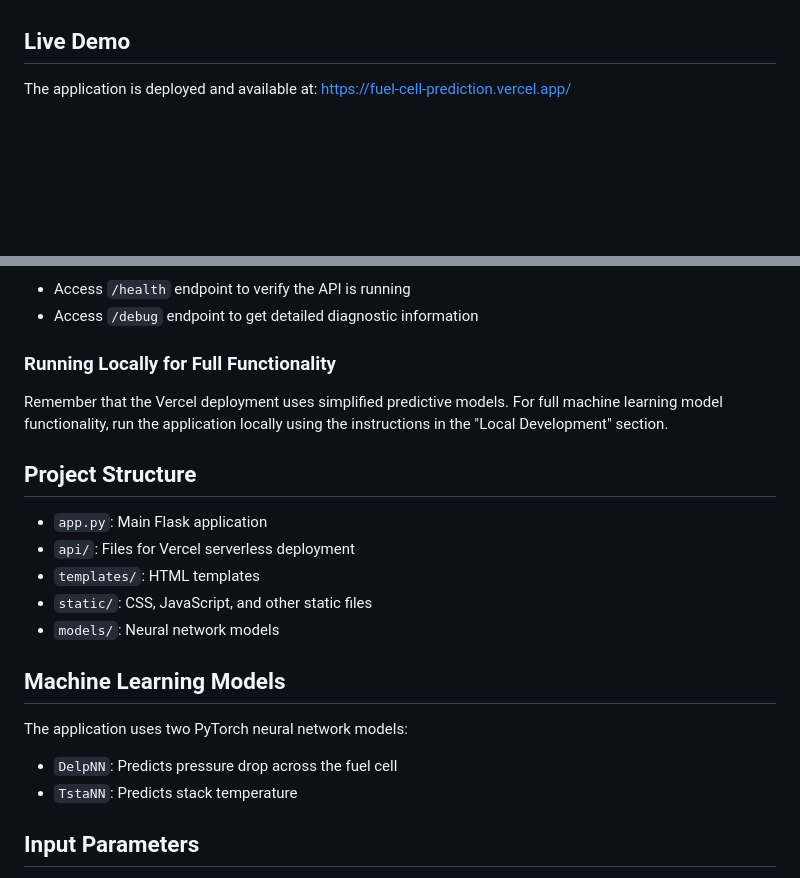
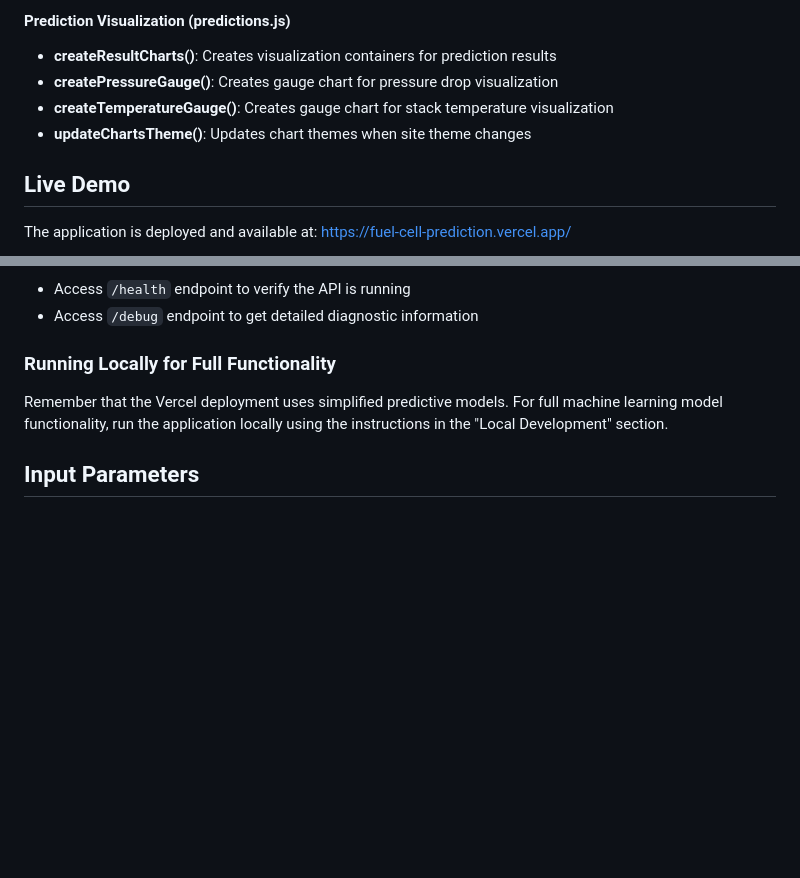
Before and after one commit to lee-hanhee/fuel-cell-prediction, a Markdown page: README.md, 2 parts joined by grey strips. GitHub-like rendering; blank space fills up the shorter version.

```diff
--- a/README.md
+++ b/README.md
@@ -21,3 +98,9 @@ This web application provides a user-friendly interface to predict PEMFC (Proton
+#### Prediction Visualization (predictions.js)
+
+- **createResultCharts()**: Creates visualization containers for prediction results
+- **createPressureGauge()**: Creates gauge chart for pressure drop visualization
+- **createTemperatureGauge()**: Creates gauge chart for stack temperature visualization
+- **updateChartsTheme()**: Updates chart themes when site theme changes
 
 ## Live Demo
 
@@ -122,21 +205,6 @@ If you encounter issues with the Vercel deployment, try these solutions:
 
 Remember that the Vercel deployment uses simplified predictive models. For full machine learning model functionality, run the application locally using the instructions in the "Local Development" section.
 
-## Project Structure
-
-- `app.py`: Main Flask application
-- `api/`: Files for Vercel serverless deployment
-- `templates/`: HTML templates
-- `static/`: CSS, JavaScript, and other static files
-- `models/`: Neural network models
-
-## Machine Learning Models
-
-The application uses two PyTorch neural network models:
-
-- `DelpNN`: Predicts pressure drop across the fuel cell
-- `TstaNN`: Predicts stack temperature
-
 ## Input Parameters
 
 - **HCC**: Height of Cathode Channel (1.0-2.0 mm)
```
Also changed, not shown: other parts of README.md (+77 -0 lines).
